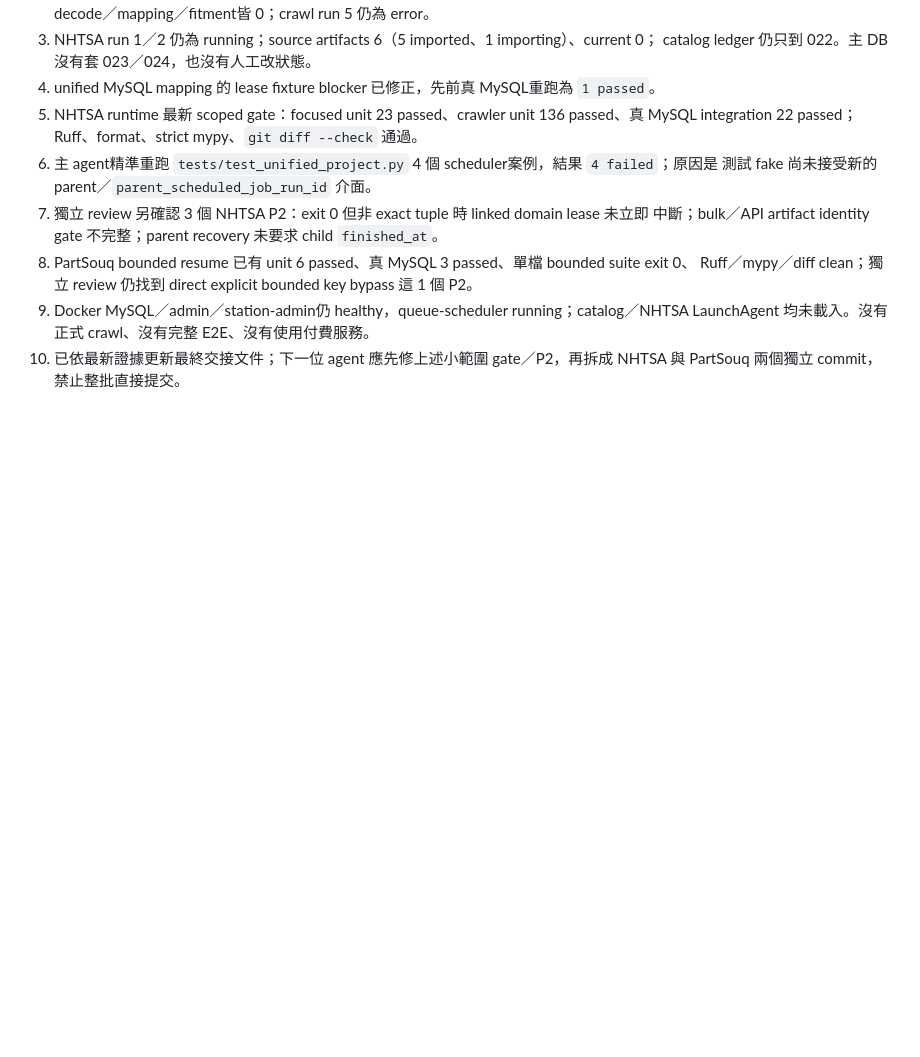
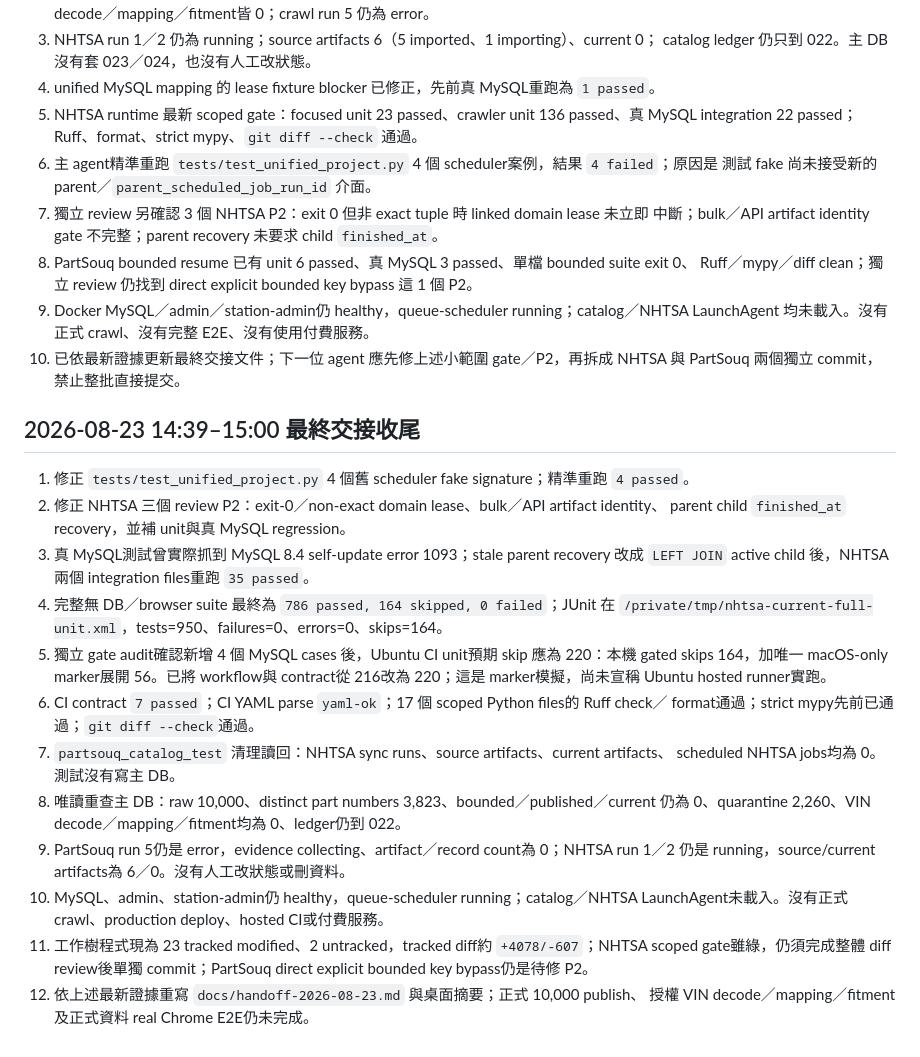
Before and after one commit to a861252012/partsouq-catalog, a Markdown page: docs/progress-log-2026-08-23.md, the part around the change. Drawn GitHub-style; blank space fills up the shorter version.

Commit message:
docs: 更新最終交接與未完成驗收證據 [skip ci]
記錄 NHTSA 最新 unit、真 MySQL、CI 契約與測試資料清理結果。

校正主 DB、runtime、未提交工作樹、PartSouq bounded resume P2 與正式 10,000/VIN/後台 E2E 待辦。

```diff
--- a/docs/progress-log-2026-08-23.md
+++ b/docs/progress-log-2026-08-23.md
@@ -205,3 +205,31 @@
    LaunchAgent 均未載入。沒有正式 crawl、沒有完整 E2E、沒有使用付費服務。
 10. 已依最新證據更新最終交接文件；下一位 agent 應先修上述小範圍 gate／P2，再拆成
     NHTSA 與 PartSouq 兩個獨立 commit，禁止整批直接提交。
+
+## 2026-08-23 14:39–15:00 最終交接收尾
+
+1. 修正 `tests/test_unified_project.py` 4 個舊 scheduler fake signature；精準重跑 `4 passed`。
+2. 修正 NHTSA 三個 review P2：exit-0／non-exact domain lease、bulk／API artifact identity、
+   parent child `finished_at` recovery，並補 unit與真 MySQL regression。
+3. 真 MySQL測試曾實際抓到 MySQL 8.4 self-update error 1093；stale parent recovery 改成
+   `LEFT JOIN` active child 後，NHTSA兩個 integration files重跑 `35 passed`。
+4. 完整無 DB／browser suite 最終為 `786 passed, 164 skipped, 0 failed`；JUnit 在
+   `/private/tmp/nhtsa-current-full-unit.xml`，tests=950、failures=0、errors=0、skips=164。
+5. 獨立 gate audit確認新增 4 個 MySQL cases 後，Ubuntu CI unit預期 skip 應為 220：本機
+   gated skips 164，加唯一 macOS-only marker展開 56。已將 workflow與 contract從 216改為
+   220；這是 marker模擬，尚未宣稱 Ubuntu hosted runner實跑。
+6. CI contract `7 passed`；CI YAML parse `yaml-ok`；17 個 scoped Python files的 Ruff check／
+   format通過；strict mypy先前已通過；`git diff --check`通過。
+7. `partsouq_catalog_test` 清理讀回：NHTSA sync runs、source artifacts、current artifacts、
+   scheduled NHTSA jobs均為 0。測試沒有寫主 DB。
+8. 唯讀重查主 DB：raw 10,000、distinct part numbers 3,823、bounded／published／current
+   仍為 0、quarantine 2,260、VIN decode／mapping／fitment均為 0、ledger仍到 022。
+9. PartSouq run 5仍是 error，evidence collecting、artifact／record count為 0；NHTSA run 1／2
+   仍是 running，source/current artifacts為 6／0。沒有人工改狀態或刪資料。
+10. MySQL、admin、station-admin仍 healthy，queue-scheduler running；catalog／NHTSA
+    LaunchAgent未載入。沒有正式 crawl、production deploy、hosted CI或付費服務。
+11. 工作樹程式現為 23 tracked modified、2 untracked，tracked diff約 `+4078/-607`；NHTSA
+    scoped gate雖綠，仍須完成整體 diff review後單獨 commit；PartSouq direct explicit bounded
+    key bypass仍是待修 P2。
+12. 依上述最新證據重寫 `docs/handoff-2026-08-23.md` 與桌面摘要；正式 10,000 publish、
+    授權 VIN decode／mapping／fitment及正式資料 real Chrome E2E仍未完成。
```
Also changed, not shown: docs/handoff-2026-08-23.md (+155 -164 lines).
